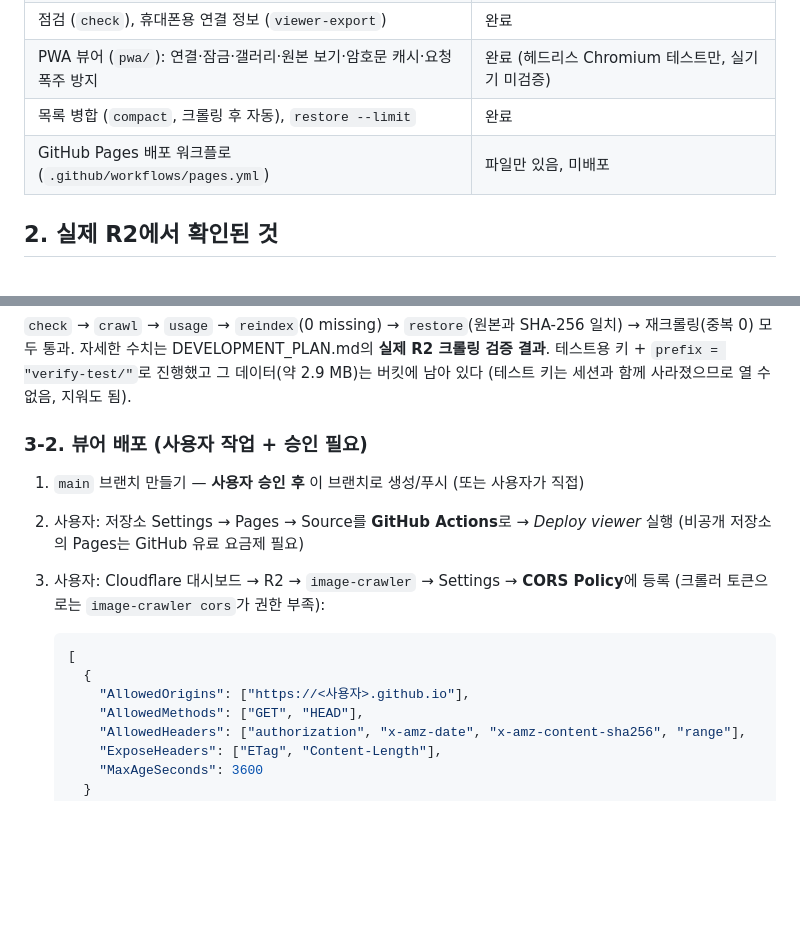
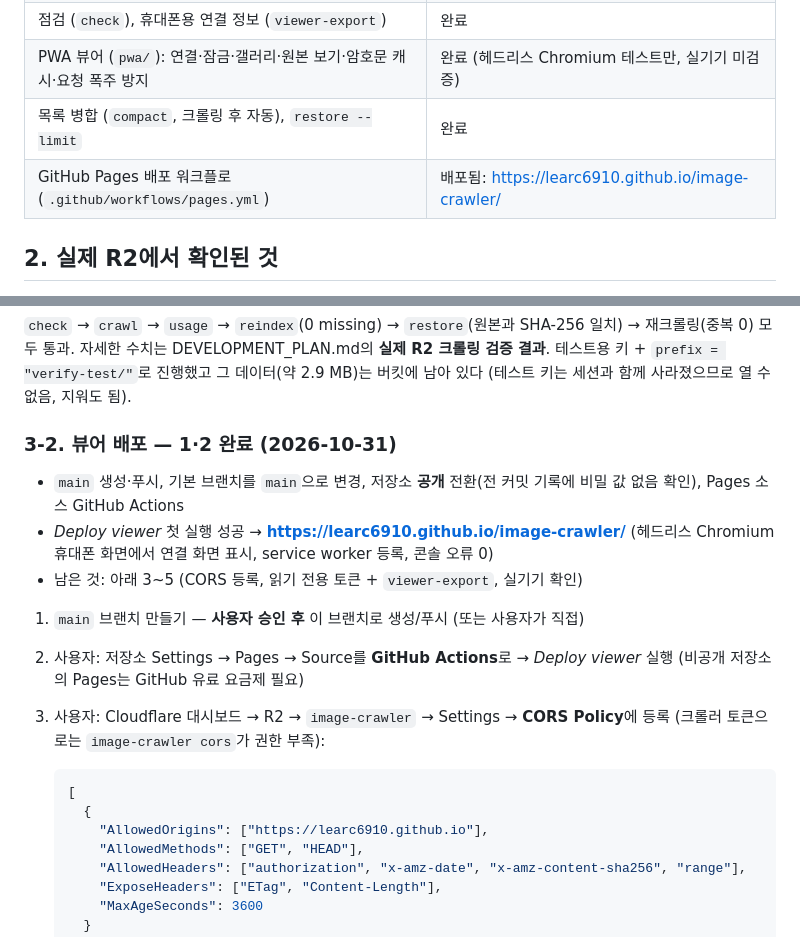
Before and after one commit to LeArc6910/image-crawler, a Markdown page: docs/HANDOFF.md, 2 parts joined by grey strips. GitHub-like rendering; blank space fills up the shorter version.

Commit message:
Record viewer deployment to GitHub Pages in handoff notes
Co-Authored-By: Claude Opus 5.5 <noreply@anthropic.com>
Claude-Session: https://claude.ai/code/session_01SfAJxhjmSrvKTGGkK4oK8f

````diff
--- a/docs/HANDOFF.md
+++ b/docs/HANDOFF.md
@@ -16,7 +16,7 @@
 | 점검 (`check`), 휴대폰용 연결 정보 (`viewer-export`) | 완료 |
 | PWA 뷰어 (`pwa/`): 연결·잠금·갤러리·원본 보기·암호문 캐시·요청 폭주 방지 | 완료 (헤드리스 Chromium 테스트만, 실기기 미검증) |
 | 목록 병합 (`compact`, 크롤링 후 자동), `restore --limit` | 완료 |
-| GitHub Pages 배포 워크플로 (`.github/workflows/pages.yml`) | 파일만 있음, 미배포 |
+| GitHub Pages 배포 워크플로 (`.github/workflows/pages.yml`) | 배포됨: https://learc6910.github.io/image-crawler/ |
 
 ## 2. 실제 R2에서 확인된 것
 
@@ -48,7 +48,13 @@
 자세한 수치는 DEVELOPMENT_PLAN.md의 **실제 R2 크롤링 검증 결과**. 테스트용 키 + `prefix = "verify-test/"`로 진행했고
 그 데이터(약 2.9 MB)는 버킷에 남아 있다 (테스트 키는 세션과 함께 사라졌으므로 열 수 없음, 지워도 됨).
 
-### 3-2. 뷰어 배포 (사용자 작업 + 승인 필요)
+### 3-2. 뷰어 배포 — 1·2 완료 (2026-10-31)
+
+- `main` 생성·푸시, 기본 브랜치를 `main`으로 변경, 저장소 **공개** 전환(전 커밋 기록에 비밀 값 없음 확인), Pages 소스 GitHub Actions
+- *Deploy viewer* 첫 실행 성공 → **https://learc6910.github.io/image-crawler/**
+  (헤드리스 Chromium 휴대폰 화면에서 연결 화면 표시, service worker 등록, 콘솔 오류 0)
+- 남은 것: 아래 3~5 (CORS 등록, 읽기 전용 토큰 + `viewer-export`, 실기기 확인)
+
 
 1. `main` 브랜치 만들기 — **사용자 승인 후** 이 브랜치로 생성/푸시 (또는 사용자가 직접)
 2. 사용자: 저장소 Settings → Pages → Source를 **GitHub Actions**로 → *Deploy viewer* 실행
@@ -59,7 +65,7 @@
    ```json
    [
      {
-       "AllowedOrigins": ["https://<사용자>.github.io"],
+       "AllowedOrigins": ["https://learc6910.github.io"],
        "AllowedMethods": ["GET", "HEAD"],
        "AllowedHeaders": ["authorization", "x-amz-date", "x-amz-content-sha256", "range"],
        "ExposeHeaders": ["ETag", "Content-Length"],
````
